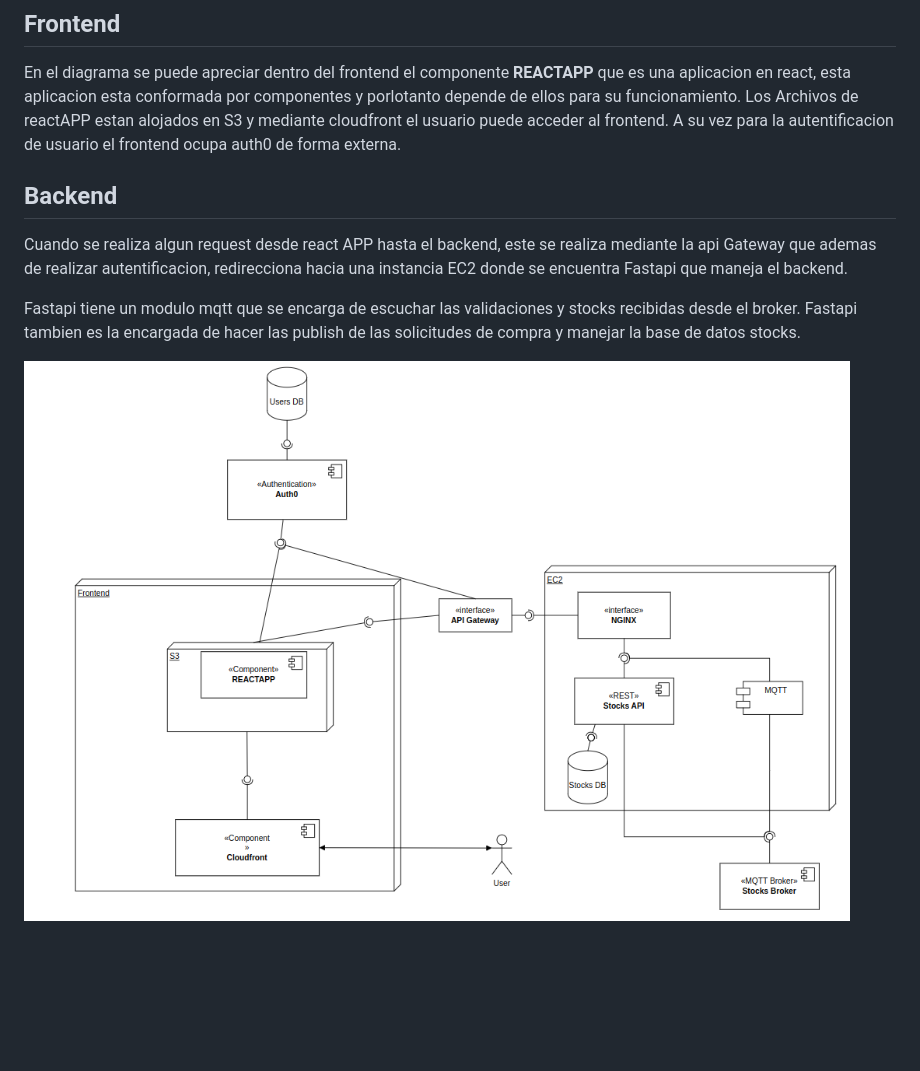
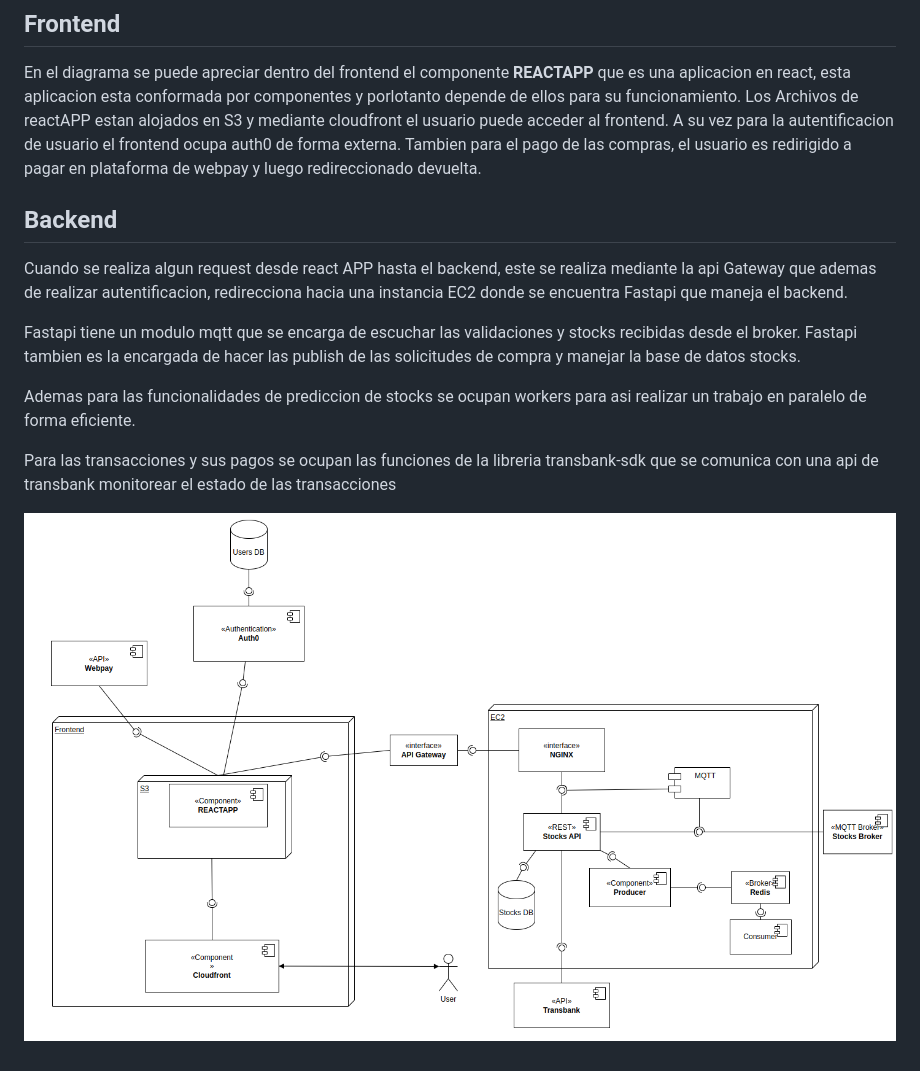
Before and after one commit to conicorreag/E1_Grupo13_Arqui, a Markdown page: docs/Diagrama.md, the part around the change. GitHub-like rendering; pictures changed too: docs/image-1.png; blank space fills up the shorter version.

Commit message:
documento

```diff
--- a/docs/Diagrama.md
+++ b/docs/Diagrama.md
@@ -3,10 +3,15 @@
 En el diagrama se puede apreciar dentro del frontend el componente **REACTAPP** que  es una aplicacion en react, esta aplicacion esta conformada por componentes y porlotanto depende de ellos para su funcionamiento.
 Los Archivos de reactAPP estan alojados en S3 y mediante cloudfront el usuario puede acceder al frontend.
 A su vez para la autentificacion de usuario el frontend ocupa auth0 de forma externa.
+Tambien para el pago de las compras, el usuario es redirigido a pagar en plataforma de webpay y luego redireccionado devuelta.
 
 ## Backend
 Cuando se realiza algun request desde react APP hasta el backend, este se realiza mediante la api Gateway que ademas de realizar autentificacion, redirecciona hacia una instancia EC2 donde se encuentra Fastapi que maneja el backend.
 
 Fastapi tiene un modulo mqtt que se encarga de escuchar las validaciones y stocks recibidas desde el broker. Fastapi tambien es la encargada de hacer las publish de las solicitudes de compra y manejar la base de datos stocks.
 
+Ademas para las funcionalidades de prediccion de stocks se ocupan workers para asi realizar un trabajo en paralelo de forma eficiente.
+
+Para las transacciones y sus pagos se ocupan las funciones de la libreria transbank-sdk que se comunica con una api de transbank monitorear el estado de las transacciones
+
 ![Alt text](image-1.png)
```
